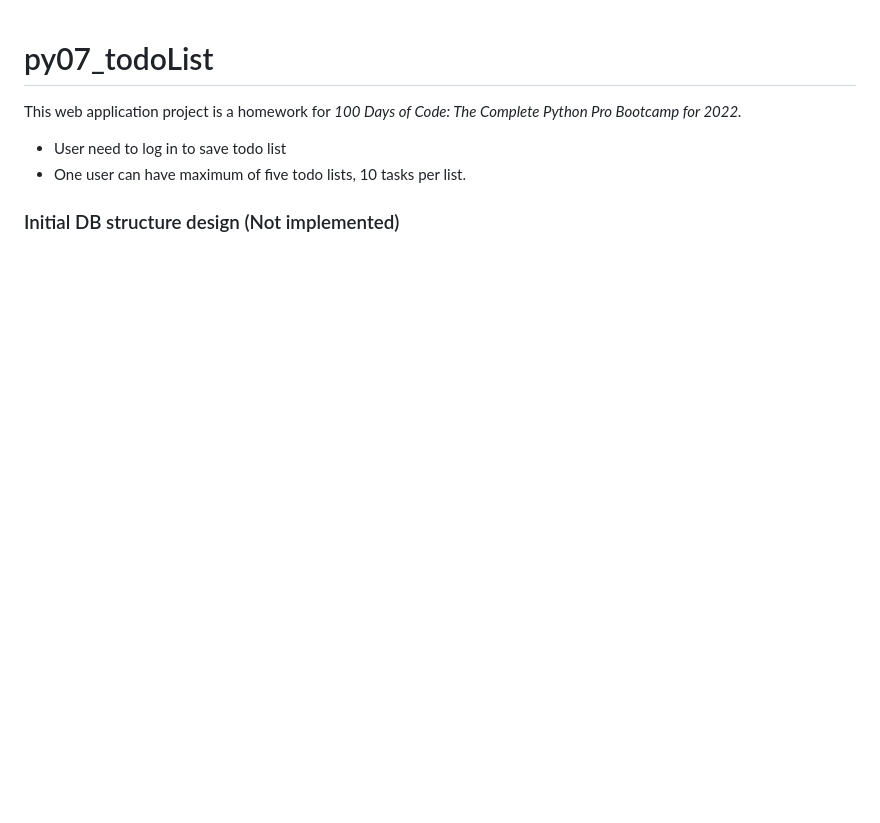
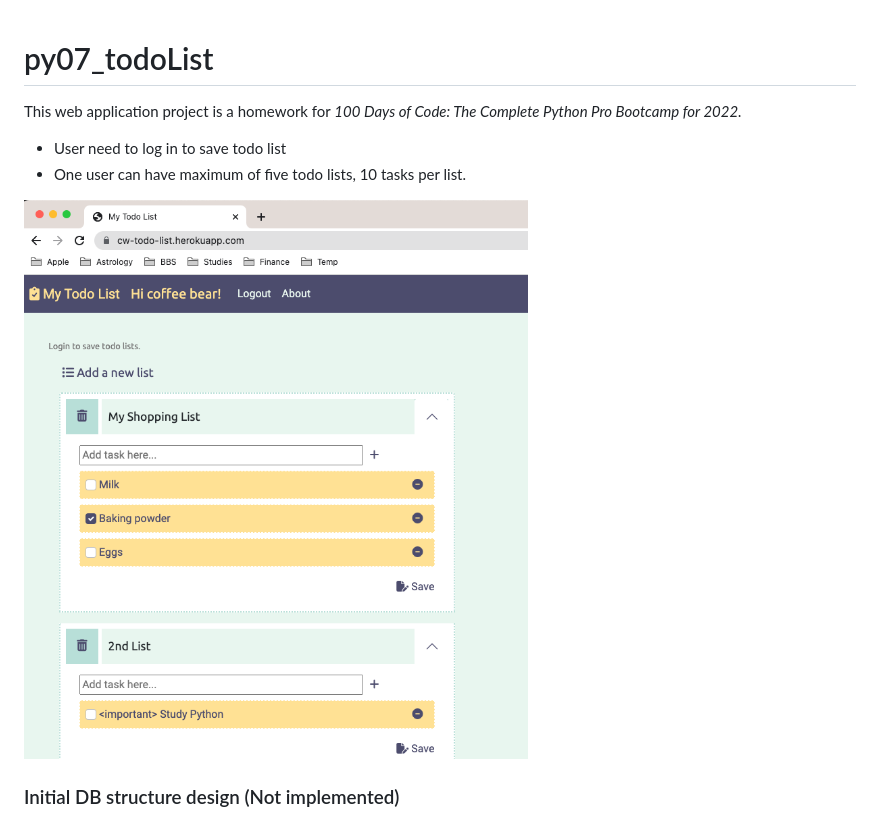
Before and after one commit to cloverwhale/day88-Todo-List, a Markdown page: README.md, the part around the change. GitHub-like rendering; pictures changed too: screenshot.png (added); blank space fills up the shorter version.

```diff
--- a/README.md
+++ b/README.md
@@ -5,6 +5,8 @@ This web application project is a homework for *100 Days of Code: The Complete P
 
 * User need to log in to save todo list
 * One user can have maximum of five todo lists, 10 tasks per list.
+
+![screenshot.png](screenshot.png)
 
 ### Initial DB structure design (Not implemented)
 
```
